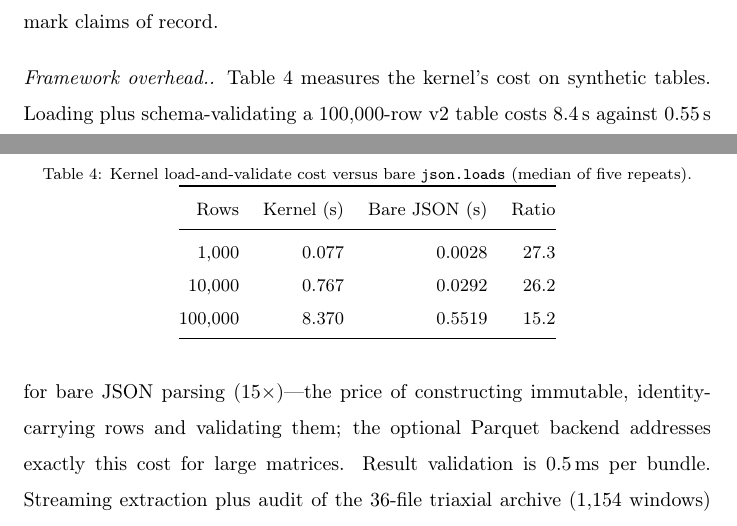
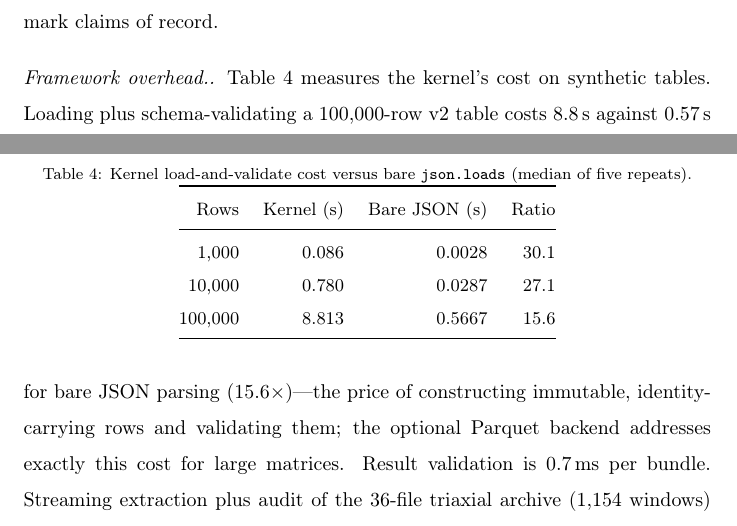
Before and after one commit to ziyicheng427/edgefault-bench, a LaTeX paper (paper/main.tex, which reads paper/sec-eval.tex): two parts of pages 16 and 17 of 21, joined at a grey line, cut so that both start at the same text. Compiled offline with pdfLaTeX.

Commit message:
chore: freeze v1.2.0 evidence (final-commit rerun, refreshed overhead numbers)
TLC rerun identical (89,476/46,686 states, no errors); mutation audit
12/12; overhead re-archived as 2026-11-07 with paper table and abstract
refreshed (15.6x at 100k rows, 0.66 ms validation). CHANGELOG moved to
the released 1.2.0 section; CITATION.cff synced to v1.2.0.

```diff
--- a/paper/sec-eval.tex
+++ b/paper/sec-eval.tex
@@ -149,11 +149,11 @@ versions of the same pipeline and remain the benchmark claims of record.
 
 \paragraph{Framework overhead.}
 Table~\ref{tab:overhead} measures the kernel's cost on synthetic tables.
-Loading plus schema-validating a 100{,}000-row v2 table costs 8.4\,s against
-0.55\,s for bare JSON parsing ($15\times$)---the price of constructing
+Loading plus schema-validating a 100{,}000-row v2 table costs 8.8\,s against
+0.57\,s for bare JSON parsing ($15.6\times$)---the price of constructing
 immutable, identity-carrying rows and validating them; the optional Parquet
 backend addresses exactly this cost for large matrices. Result validation is
-0.5\,ms per bundle. Streaming extraction plus audit of the 36-file triaxial
+0.7\,ms per bundle. Streaming extraction plus audit of the 36-file triaxial
 archive (1{,}154 windows) completes in 1.4\,s.
 
 \begin{table}[t]
@@ -165,9 +165,9 @@ archive (1{,}154 windows) completes in 1.4\,s.
 \toprule
 Rows & Kernel (s) & Bare JSON (s) & Ratio \\
 \midrule
-1{,}000 & 0.077 & 0.0028 & 27.3 \\
-10{,}000 & 0.767 & 0.0292 & 26.2 \\
-100{,}000 & 8.370 & 0.5519 & 15.2 \\
+1{,}000 & 0.086 & 0.0028 & 30.1 \\
+10{,}000 & 0.780 & 0.0287 & 27.1 \\
+100{,}000 & 8.813 & 0.5667 & 15.6 \\
 \bottomrule
 \end{tabular}
 \end{table}
```
Also changed, not shown: paper/main.tex (+2 -2 lines), CHANGELOG.md, paper/README.md, paper/main.pdf, 3 other files.
